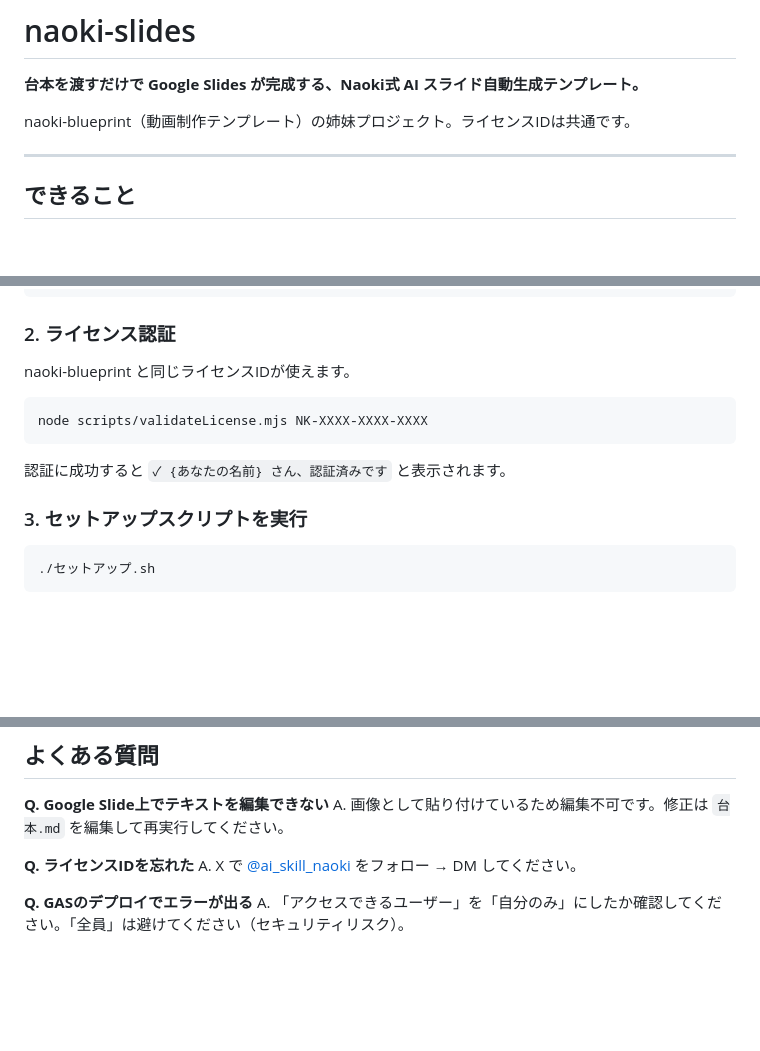
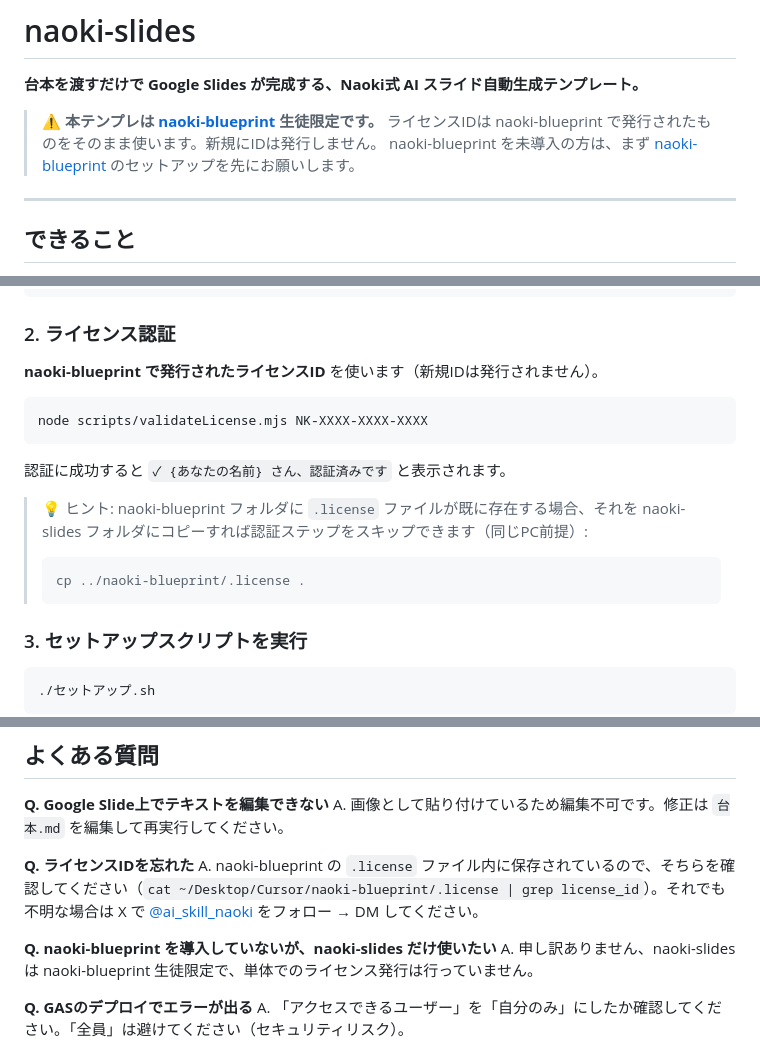
Before and after one commit to coachnaoki/naoki-slides, a Markdown page: README.md, 3 parts joined by grey strips. Rendered like a GitHub page; blank space fills up the shorter version.

Commit message:
README/CLAUDE.md: naoki-blueprint 生徒限定と明記
- 冒頭に警告ブロック: naoki-blueprint で発行されたライセンスID必須、新規発行なし
- .license ファイルを naoki-blueprint からコピーする時短Tipsを追加
- よくある質問に「blueprintなしでslides単体使いたい」→「不可」の回答を追加

````diff
--- a/README.md
+++ b/README.md
@@ -2,7 +2,9 @@
 
 **台本を渡すだけで Google Slides が完成する、Naoki式 AI スライド自動生成テンプレート。**
 
-naoki-blueprint（動画制作テンプレート）の姉妹プロジェクト。ライセンスIDは共通です。
+> ⚠️ **本テンプレは [naoki-blueprint](https://github.com/coachnaoki/naoki-blueprint) 生徒限定です。**
+> ライセンスIDは naoki-blueprint で発行されたものをそのまま使います。新規にIDは発行しません。
+> naoki-blueprint を未導入の方は、まず [naoki-blueprint](https://github.com/coachnaoki/naoki-blueprint) のセットアップを先にお願いします。
 
 ---
 
@@ -28,13 +30,18 @@ npm install
 
 ### 2. ライセンス認証
 
-naoki-blueprint と同じライセンスIDが使えます。
+**naoki-blueprint で発行されたライセンスID** を使います（新規IDは発行されません）。
 
 ```bash
 node scripts/validateLicense.mjs NK-XXXX-XXXX-XXXX
 ```
 
 認証に成功すると `✓ {あなたの名前} さん、認証済みです` と表示されます。
+
+> 💡 ヒント: naoki-blueprint フォルダに `.license` ファイルが既に存在する場合、それを naoki-slides フォルダにコピーすれば認証ステップをスキップできます（同じPC前提）:
+> ```bash
+> cp ../naoki-blueprint/.license .
+> ```
 
 ### 3. セットアップスクリプトを実行
 
@@ -126,7 +133,10 @@ naoki-slides/
 A. 画像として貼り付けているため編集不可です。修正は `台本.md` を編集して再実行してください。
 
 **Q. ライセンスIDを忘れた**
-A. X で [@ai_skill_naoki](https://x.com/ai_skill_naoki) をフォロー → DM してください。
+A. naoki-blueprint の `.license` ファイル内に保存されているので、そちらを確認してください（`cat ~/Desktop/Cursor/naoki-blueprint/.license | grep license_id`）。それでも不明な場合は X で [@ai_skill_naoki](https://x.com/ai_skill_naoki) をフォロー → DM してください。
+
+**Q. naoki-blueprint を導入していないが、naoki-slides だけ使いたい**
+A. 申し訳ありません、naoki-slides は naoki-blueprint 生徒限定で、単体でのライセンス発行は行っていません。
 
 **Q. GASのデプロイでエラーが出る**
 A. 「アクセスできるユーザー」を「自分のみ」にしたか確認してください。「全員」は避けてください（セキュリティリスク）。
````
Also changed, not shown: CLAUDE.md (+1 -1 lines).
